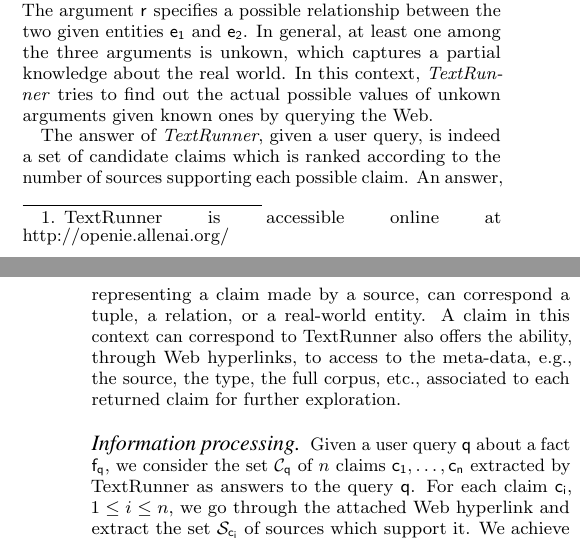
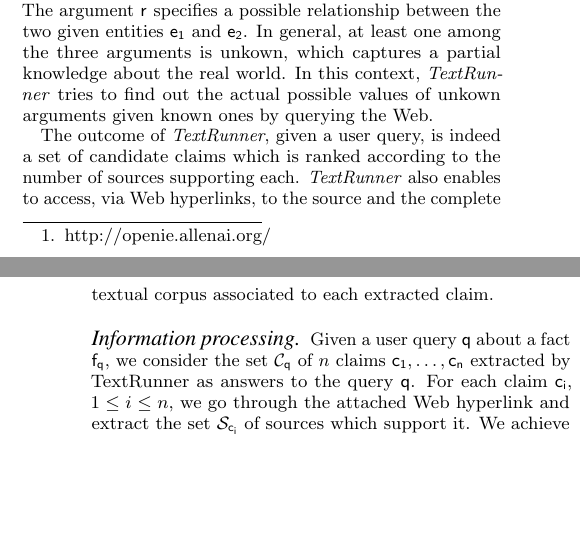
Before and after one commit to baalamine/qf-discoverings, a LaTeX paper (draft_demo/main.tex, which reads draft_demo/open_extraction.tex): two parts of the columns of pages 1 and 2 of 4, joined at a grey line, cut so that both start at the same text, the shorter picture padded with empty space. Compiled offline with pdfLaTeX.

Commit message:
pass over sect. 2

```diff
--- a/draft_demo/open_extraction.tex
+++ b/draft_demo/open_extraction.tex
@@ -19,7 +19,7 @@ information that is accepted as true, without any prior verification, because of
 over numerous sources. Multiple conflicting Web claims of such a type related to a specific real life fact
 are simultaneously available in practice. We draw, therefore, our attention on those conflicting claims
 returned by a common open Web information extraction system, here \emph{TextRunner}, as possible answers to users' queries.
-Concretely speaking, given a user input query (or key phrase), our main goal is to consider and improve the result of \emph{TextRunner}~\footnote{TextRunner is accessible online at \href{http://openie.allenai.o, rg/}{http://openie.allenai.org/}}
+Concretely speaking, given a user input query (or key phrase), our main goal is to consider and improve the result of \emph{TextRunner}~\footnote{\href{http://openie.allenai.o, rg/}{http://openie.allenai.org/}}
 by running truth discovery in order to provide to the user the most reliable information.
 We next briefly present \emph{TextRunner} system. Then, we detail how we format its output in such a that
 it fits the input of our truth discovering process.
@@ -58,17 +58,11 @@ specifies a possible relationship between the two given entities $\e{1}$ and $\e
 at least one among the three arguments is unkown, which captures a partial knowledge about the real world.
 In this context, \emph{TextRunner} tries to find out the actual possible values of unkown arguments given
 known ones by querying the Web.
-%Let denote the fact the user input query $\query$ is referred to by $\fact{\query}$.
-%TextRunner will find and extract a collection of Web claims related to this fact.
 
-The answer of \emph{TextRunner}, given a user query, is indeed a set of candidate claims
-which is ranked according to the number of sources supporting each possible claim. An answer, representing a claim made by a source, can correspond
-a tuple, a relation, or a real-world entity.
-%The system actually ranks this set of answers according to the
-%number of sources  supporting each claim.
-A claim in this context can correspond to  TextRunner also offers the ability, through Web hyperlinks,
-to access to the meta-data, e.g., the source, the type, the full corpus, etc., associated to each
-returned claim for further exploration.
+
+The outcome of \emph{TextRunner}, given a user query, is indeed a set of candidate claims which is ranked according
+to the number of sources supporting each. \emph{TextRunner} also enables to access, via Web hyperlinks, to the source
+and the complete textual corpus associated to each extracted claim.
 
 \paragraph*{Information processing}
 Given a user query $\query$ about a fact $\fact{\query}$, we consider the set $\claimset_{\query}$
```
Also changed, not shown: draft_demo/main.pdf.
